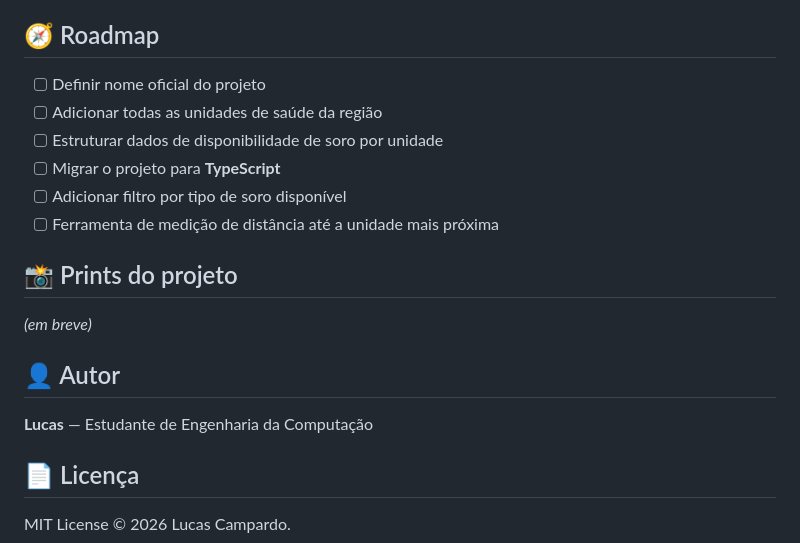
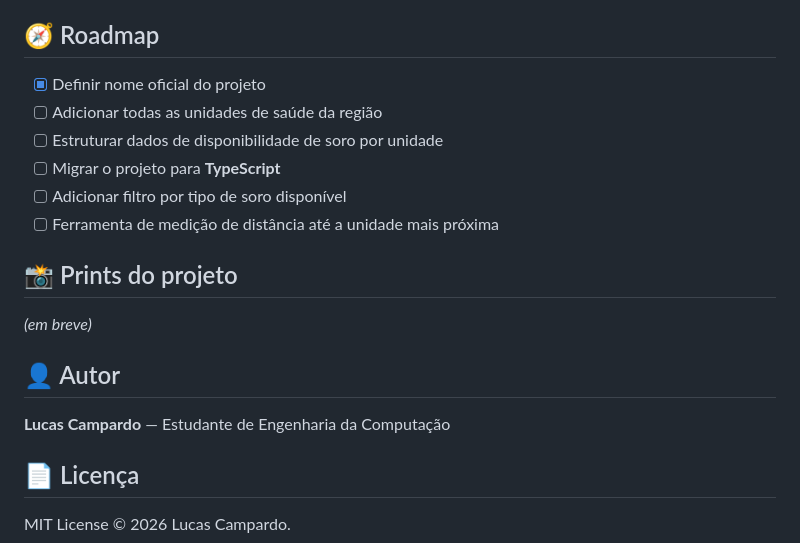
Before and after one commit to lucascampardo1/geoportal-pilot-project, a Markdown page: README.md, the part around the change. Drawn GitHub-style.

Commit message:
Atualização de documentação README.md

```diff
--- a/README.md
+++ b/README.md
@@ -63,7 +63,7 @@ Os dados de localização e informações das unidades de saúde foram coletados
 
 ## 🧭 Roadmap
 
-- [ ] Definir nome oficial do projeto
+- [x] Definir nome oficial do projeto
 - [ ] Adicionar todas as unidades de saúde da região
 - [ ] Estruturar dados de disponibilidade de soro por unidade
 - [ ] Migrar o projeto para **TypeScript**
@@ -76,7 +76,7 @@ _(em breve)_
 
 ## 👤 Autor
 
-**Lucas** — Estudante de Engenharia da Computação
+**Lucas Campardo** — Estudante de Engenharia da Computação
 
 ## 📄 Licença
 
```
